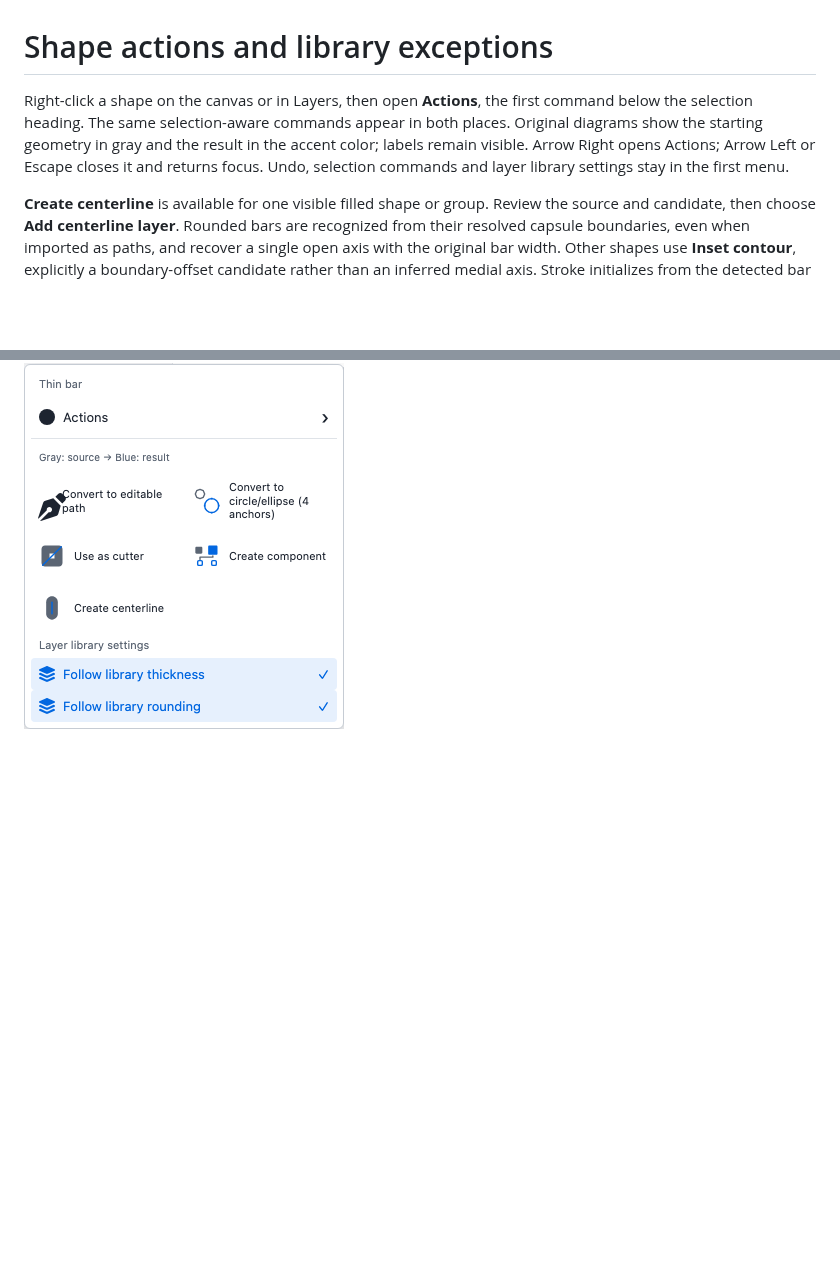
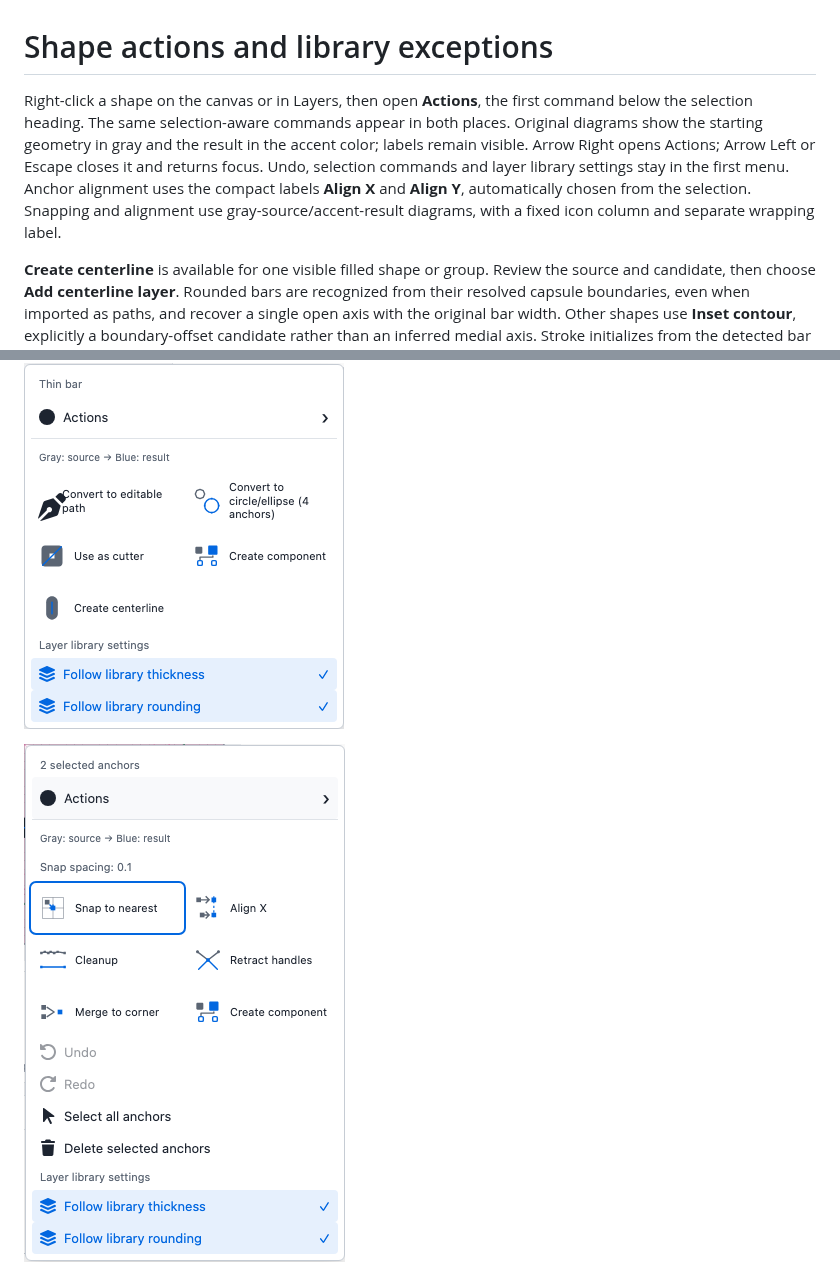
Before and after one commit to rydersd/icon-erd, a Markdown page: docs/actions-and-centerlines.md, 2 parts joined by grey strips. Rendered like a GitHub page; pictures changed too: docs/images/anchor-actions.png (added); blank space fills up the shorter version.

Commit message:
Fix anchor action spacing and add snap alignment diagrams

```diff
--- a/docs/actions-and-centerlines.md
+++ b/docs/actions-and-centerlines.md
@@ -1,12 +1,14 @@
 # Shape actions and library exceptions
 
-Right-click a shape on the canvas or in Layers, then open **Actions**, the first command below the selection heading. The same selection-aware commands appear in both places. Original diagrams show the starting geometry in gray and the result in the accent color; labels remain visible. Arrow Right opens Actions; Arrow Left or Escape closes it and returns focus. Undo, selection commands and layer library settings stay in the first menu.
+Right-click a shape on the canvas or in Layers, then open **Actions**, the first command below the selection heading. The same selection-aware commands appear in both places. Original diagrams show the starting geometry in gray and the result in the accent color; labels remain visible. Arrow Right opens Actions; Arrow Left or Escape closes it and returns focus. Undo, selection commands and layer library settings stay in the first menu. Anchor alignment uses the compact labels **Align X** and **Align Y**, automatically chosen from the selection. Snapping and alignment use gray-source/accent-result diagrams, with a fixed icon column and separate wrapping label.
 
 **Create centerline** is available for one visible filled shape or group. Review the source and candidate, then choose **Add centerline layer**. Rounded bars are recognized from their resolved capsule boundaries, even when imported as paths, and recover a single open axis with the original bar width. Other shapes use **Inset contour**, explicitly a boundary-offset candidate rather than an inferred medial axis. Stroke initializes from the detected bar width or a sampled estimate across opposing source boundaries. Nonuniform estimates are labeled for review; when width cannot be estimated safely, set it manually. Inset and stroke can be adjusted; collapsed candidates cannot be applied. Cancel preserves the artwork. Applying adds an independent named stroke layer with symmetry/placement baked once and local width/rounding; source geometry and component links remain unchanged. The new layer is selected immediately, exposing its calculated **layer stroke width** with **exclude from library line width** checked. Library thickness changes leave it unchanged; uncheck that setting or re-enable Follow library thickness to resume inheritance. Hide the original layer to inspect the new layer by itself. Undo removes the candidate; editable exports and reload retain it.
 
 The **Library settings** context section controls the selected object's entire layer. Disable **Follow library thickness** or **Follow library rounding** to capture the current values locally. Re-enable to resume icon/library inheritance. Layer-local widths take priority over icon overrides; icon overrides take priority over library thickness. A diamond indicator marks customized layers and library icons containing overrides. Local width and corner/end rounding can be edited in the layer inspector. Local values apply in canvas, isolation, previews, SVG/raster output and generated solid geometry.
 
 ![Actions menu](images/actions-menu.png)
+
+![Anchor actions](images/anchor-actions.png)
 
 ![Centerline review](images/centerline-review.png)
 
```
Also changed, not shown: 4 other files.
